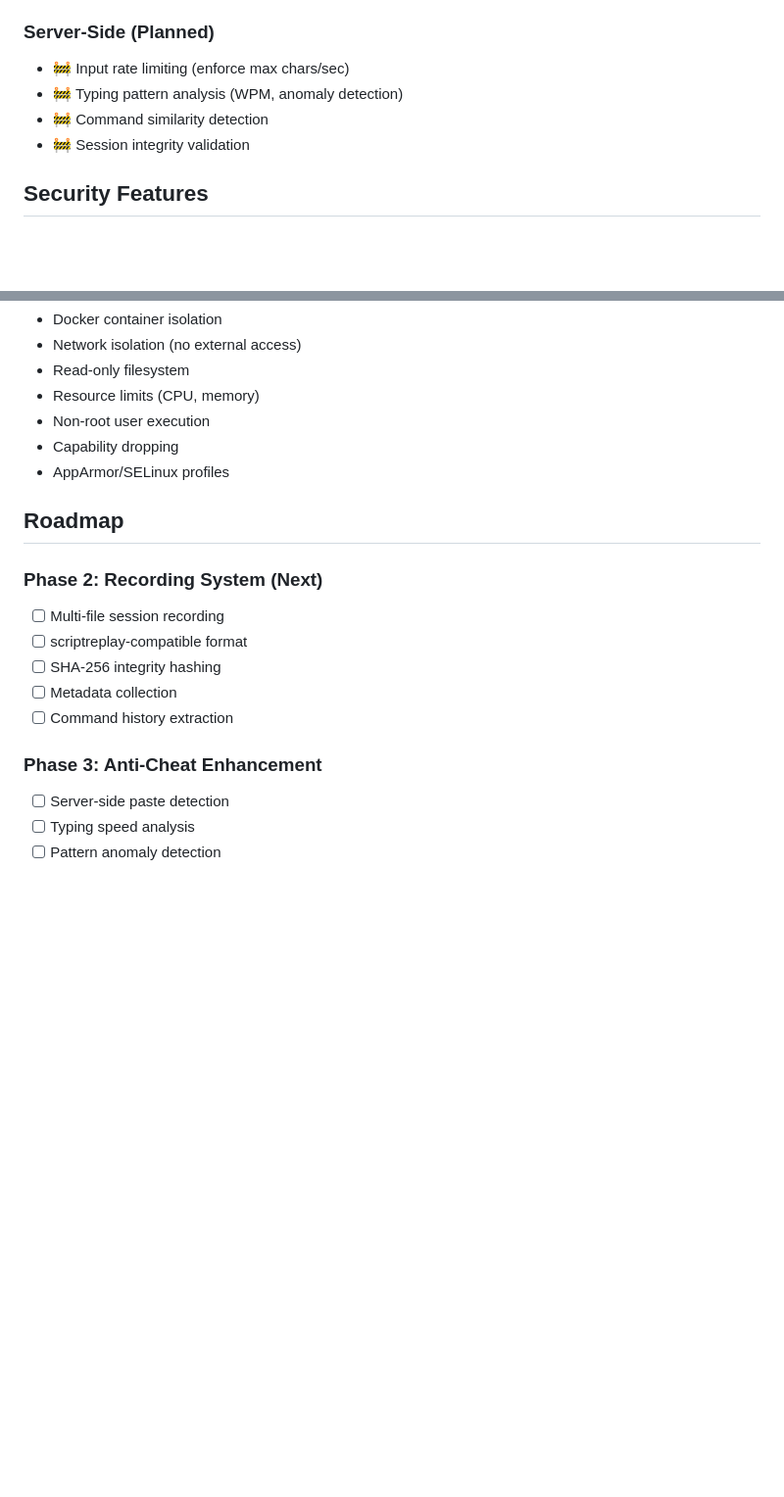
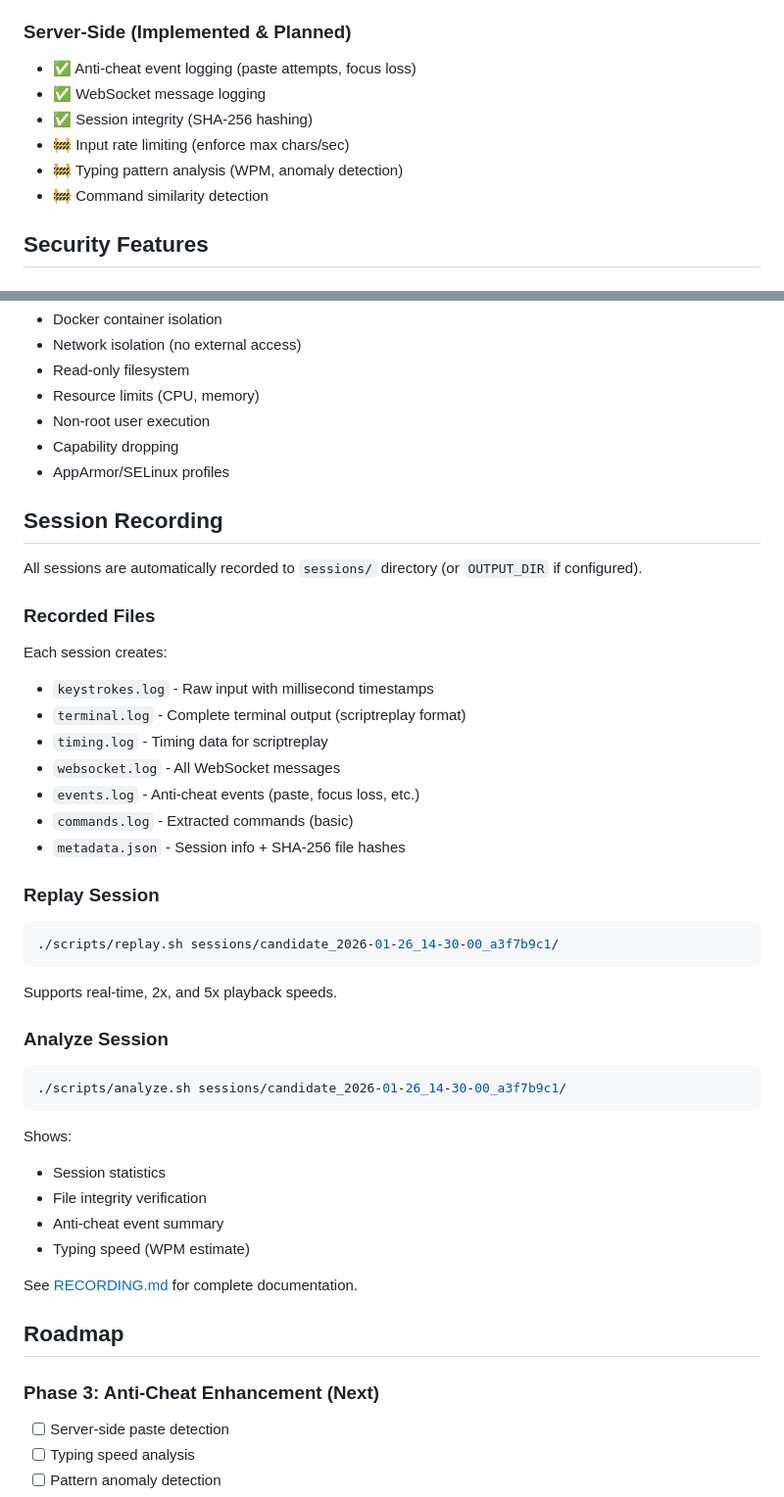
Before and after one commit to scor2k/echobox, a Markdown page: README.md, 2 parts joined by grey strips. Shown at 98% size. Rendered like a GitHub page; blank space fills up the shorter version.

Commit message:
Update README for Phase 2 completion
Co-Authored-By: Claude Sonnet 4.5 (1M context) <noreply@anthropic.com>

````diff
--- a/README.md
+++ b/README.md
@@ -275,11 +289,13 @@ curl http://localhost:8080/health
 - ✅ Tab visibility monitoring
 - ✅ All events logged and sent to server
 
-### Server-Side (Planned)
+### Server-Side (Implemented & Planned)
+- ✅ Anti-cheat event logging (paste attempts, focus loss)
+- ✅ WebSocket message logging
+- ✅ Session integrity (SHA-256 hashing)
 - 🚧 Input rate limiting (enforce max chars/sec)
 - 🚧 Typing pattern analysis (WPM, anomaly detection)
 - 🚧 Command similarity detection
-- 🚧 Session integrity validation
 
 ## Security Features
 
@@ -297,16 +313,44 @@ curl http://localhost:8080/health
 - Capability dropping
 - AppArmor/SELinux profiles
 
+## Session Recording
+
+All sessions are automatically recorded to `sessions/` directory (or `OUTPUT_DIR` if configured).
+
+### Recorded Files
+
+Each session creates:
+- `keystrokes.log` - Raw input with millisecond timestamps
+- `terminal.log` - Complete terminal output (scriptreplay format)
+- `timing.log` - Timing data for scriptreplay
+- `websocket.log` - All WebSocket messages
+- `events.log` - Anti-cheat events (paste, focus loss, etc.)
+- `commands.log` - Extracted commands (basic)
+- `metadata.json` - Session info + SHA-256 file hashes
+
+### Replay Session
+```bash
+./scripts/replay.sh sessions/candidate_2026-01-26_14-30-00_a3f7b9c1/
+```
+
+Supports real-time, 2x, and 5x playback speeds.
+
+### Analyze Session
+```bash
+./scripts/analyze.sh sessions/candidate_2026-01-26_14-30-00_a3f7b9c1/
+```
+
+Shows:
+- Session statistics
+- File integrity verification
+- Anti-cheat event summary
+- Typing speed (WPM estimate)
+
+See [RECORDING.md](RECORDING.md) for complete documentation.
+
 ## Roadmap
 
-### Phase 2: Recording System (Next)
-- [ ] Multi-file session recording
-- [ ] scriptreplay-compatible format
-- [ ] SHA-256 integrity hashing
-- [ ] Metadata collection
-- [ ] Command history extraction
-
-### Phase 3: Anti-Cheat Enhancement
+### Phase 3: Anti-Cheat Enhancement (Next)
 - [ ] Server-side paste detection
 - [ ] Typing speed analysis
 - [ ] Pattern anomaly detection
````
Also changed, not shown: other parts of README.md (+25 -11 lines).
